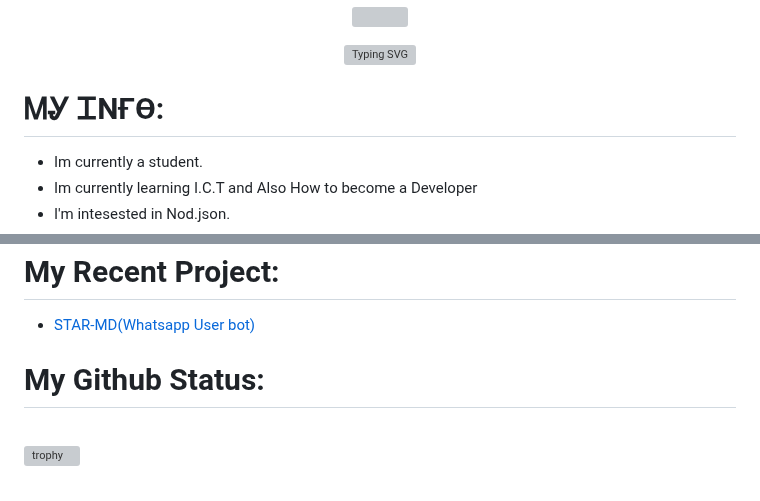
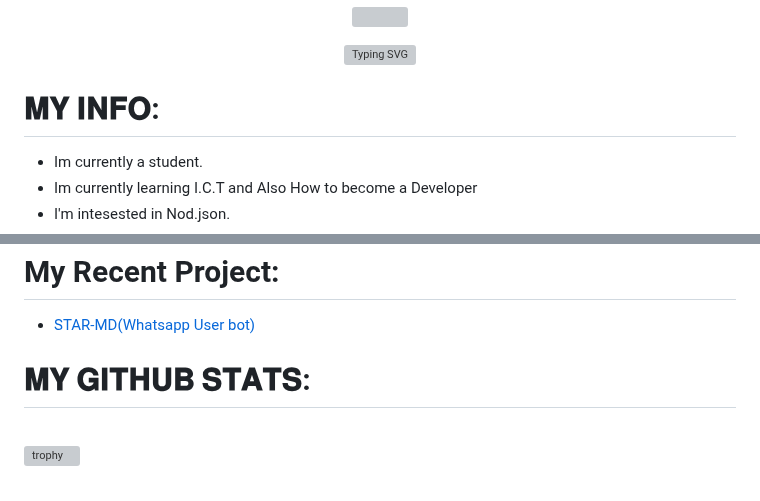
Before and after one commit to Xcelsama/Xcelsama, a Markdown page: README.md, 2 parts joined by grey strips. Rendered like a GitHub page; grey boxes are pictures that could not be loaded.

```diff
--- a/README.md
+++ b/README.md
@@ -31,7 +31,7 @@ Here are some ideas to get you started:
 
 
 
-# ᎷᎽ ᏆΝҒϴ:
+# 𝐌𝐘 𝐈𝐍𝐅𝐎:
 - Im currently a student.
 - Im currently learning I.C.T and Also How to become a Developer
 - I'm intesested in Nod.json.
@@ -54,7 +54,7 @@ Here are some ideas to get you started:
 </p>
 
 
-# My Github Status:
+# 𝐌𝐘 𝐆𝐈𝐓𝐇𝐔𝐁 𝐒𝐓𝐀𝐓𝐒:
 
 <br>
 
```
